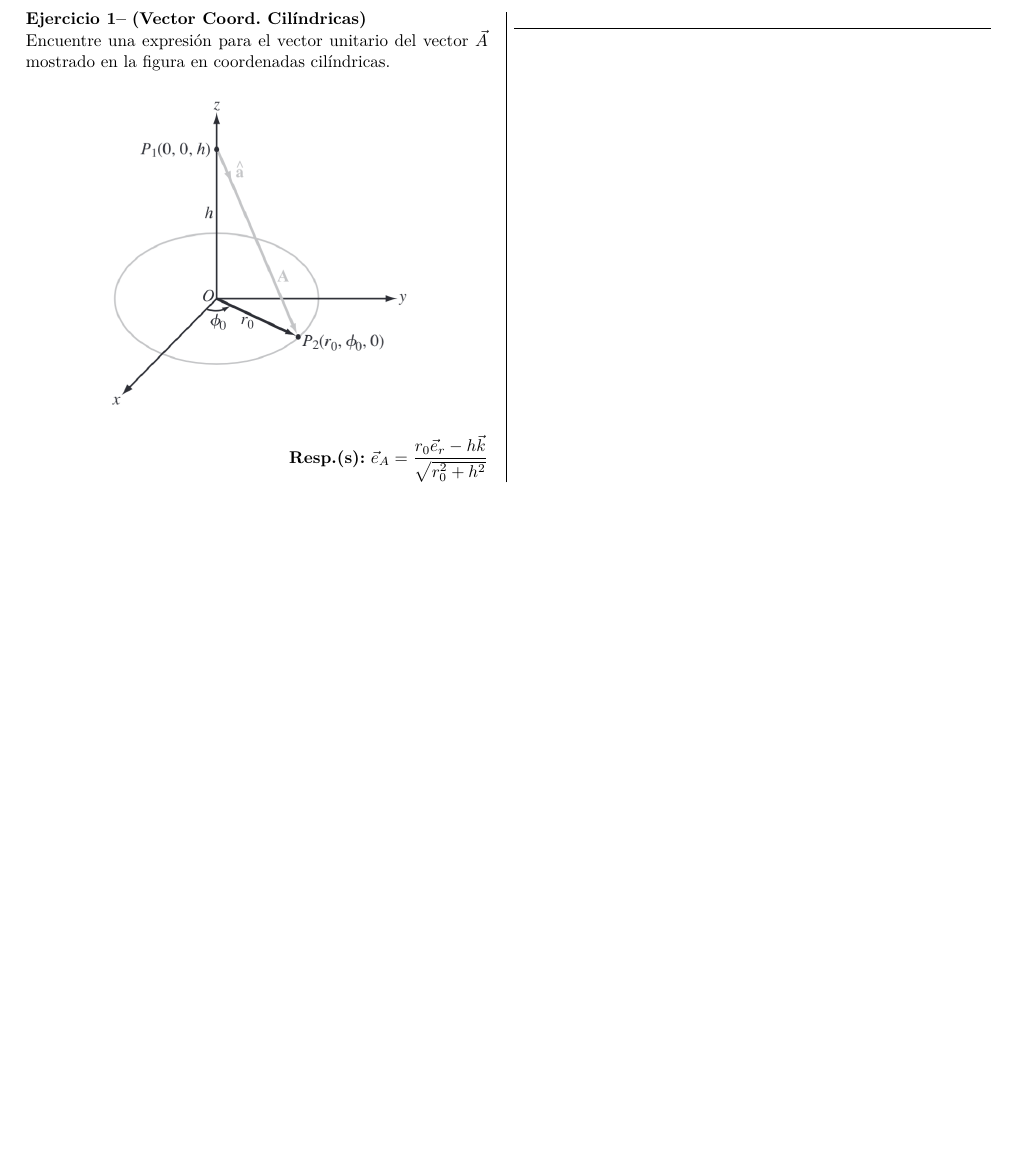
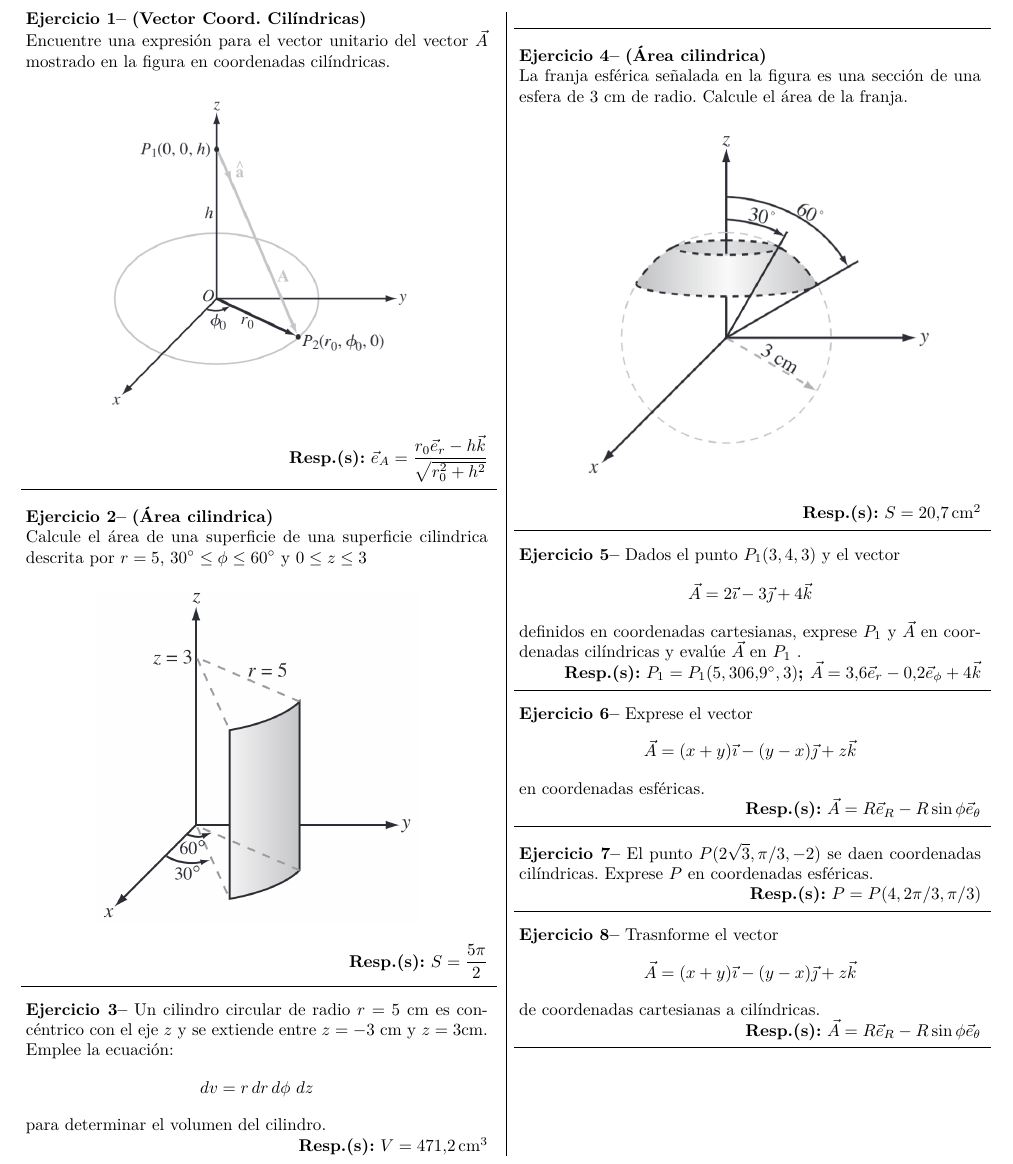
Before and after one commit to josh-l515/physics-III-lectures-notes, a LaTeX document (main.tex, which reads sections/01_electric-field.tex): part of page 4 of 4, cut so that both start at the same text, the shorter picture padded with empty space. Compiled offline with XeLaTeX.

Commit message:
Edición de la portada, ejercicios clase 17/10/25

```diff
--- a/sections/01_electric-field.tex
+++ b/sections/01_electric-field.tex
@@ -39,62 +39,62 @@
     }
     \end{excercise}
 
-    % \begin{excercise}[][][$S=\displaystyle{\frac{5\pi}{2}}$]{ex:k29}{ \textbf{(Área cilindrica)}\\
-    % %         Calcule el área de una superficie de una superficie cilindrica descrita por $r=5$, $30^\circ\leq\phi\leq 60^\circ$ y $0\leq z\leq 3$
-    % \begin{figure}[H]
-    %             \centering
-    %             \includegraphics[width=0.7\linewidth]{img/01_electric-field/2.png}
-    %         \end{figure}
-    %      }
-    % \end{excercise}
-    %
-    % \begin{excercise}[][][$V=471.2\, \rm{cm^3}$]{ex:k29}{
-    %         Un cilindro circular de radio $r=5$ cm  es concéntrico con el eje $z$ y se extiende entre $z=-3$ cm y $z=3$cm. Emplee la ecuación:
-    %         \begin{equation*}
-    %             dv=r\,dr\,d\phi\ dz
-    %         \end{equation*}
-    %         para determinar el volumen del cilindro.
-    %      }
-    % \end{excercise}
-    %
-    % \begin{excercise}[][][$S=20.7\, \rm{cm^2}$]{ex:k29}{ \textbf{(Área cilindrica)}\\
-    %         La franja esférica señalada en la figura es una sección de una esfera de $3$ cm de radio. Calcule el área de la franja.
-    %         \begin{figure}[H]
-    %             \centering
-    %             \includegraphics[width=0.8\linewidth]{img/01_electric-field/3.png}
-    %         \end{figure}
-    %      }
-    % \end{excercise}
-    %
-    % \begin{excercise}[][][$P_1=P_1(5, 306.9^\circ, 3)$; $\vec{A}=3.6\vec{e}_r-0.2\vec{e}_\phi+4\vec{k}$]{ex:k29}{
-    %         Dados el punto $P_1 (3, 4, 3)$ y el vector
-    %         \begin{equation*}
-    %             \vec{A}=2\vec{\imath}-3\vec{\jmath} +4\vec{k}
-    %         \end{equation*}
-    %         definidos en coordenadas cartesianas, exprese $P_1$ y $\vec{A}$ en coordenadas cilíndricas y evalúe $\vec{A}$ en $P_1$ .
-    %      }
-    % \end{excercise}
-    %
-    % \begin{excercise}[][][$\vec{A}=R\vec{e}_R-R\sin{\phi}\vec{e}_\theta$]{ex:k29}{
-    %         Exprese el vector
-    %         \begin{equation*}
-    %             \vec{A}=(x+y)\vec{\imath}-(y-x)\vec{\jmath} +z\vec{k}
-    %         \end{equation*}
-    %         en coordenadas esféricas.
-    %     }
-    % \end{excercise}
-    %
-    % \begin{excercise}[][][$P=P(4, 2\pi/3, \pi/3)$]{ex:k29}{
-    %         El punto $P(2\sqrt{3},\pi/3, -2)$ se daen coordenadas cilíndricas. Exprese $P$ en coordenadas esféricas.
-    %     }
-    % \end{excercise}
-    %
-    % \begin{excercise}[][][$\vec{A}=R\vec{e}_R-R\sin{\phi}\vec{e}_\theta$]{ex:k29}{
-    %         Trasnforme el vector
-    %         \begin{equation*}
-    %             \vec{A}=(x+y)\vec{\imath}-(y-x)\vec{\jmath} +z\vec{k}
-    %         \end{equation*}
-    %         de coordenadas cartesianas a cilíndricas.
-    %     }
-    % \end{excercise}
+    \begin{excercise}[][][$S=\displaystyle{\frac{5\pi}{2}}$]{ex:k29}{ \textbf{(Área cilindrica)}\\
+    Calcule el área de una superficie de una superficie cilindrica descrita por $r=5$, $30^\circ\leq\phi\leq 60^\circ$ y $0\leq z\leq 3$
+    \begin{figure}[H]
+                \centering
+                \includegraphics[width=0.7\linewidth]{img/01_electric-field/2.png}
+            \end{figure}
+         }
+    \end{excercise}
+
+     \begin{excercise}[][][$V=471.2\, \rm{cm^3}$]{ex:k29}{
+             Un cilindro circular de radio $r=5$ cm  es concéntrico con el eje $z$ y se extiende entre $z=-3$ cm y $z=3$cm. Emplee la ecuación:
+             \begin{equation*}
+                 dv=r\,dr\,d\phi\ dz
+             \end{equation*}
+             para determinar el volumen del cilindro.
+          }
+     \end{excercise}
+
+     \begin{excercise}[][][$S=20.7\, \rm{cm^2}$]{ex:k29}{ \textbf{(Área cilindrica)}\\
+             La franja esférica señalada en la figura es una sección de una esfera de $3$ cm de radio. Calcule el área de la franja.
+             \begin{figure}[H]
+                 \centering
+                 \includegraphics[width=0.8\linewidth]{img/01_electric-field/3.png}
+             \end{figure}
+          }
+     \end{excercise}
+
+     \begin{excercise}[][][$P_1=P_1(5, 306.9^\circ, 3)$; $\vec{A}=3.6\vec{e}_r-0.2\vec{e}_\phi+4\vec{k}$]{ex:k29}{
+             Dados el punto $P_1 (3, 4, 3)$ y el vector
+             \begin{equation*}
+                 \vec{A}=2\vec{\imath}-3\vec{\jmath} +4\vec{k}
+             \end{equation*}
+             definidos en coordenadas cartesianas, exprese $P_1$ y $\vec{A}$ en coordenadas cilíndricas y evalúe $\vec{A}$ en $P_1$ .
+          }
+     \end{excercise}
+
+     \begin{excercise}[][][$\vec{A}=R\vec{e}_R-R\sin{\phi}\vec{e}_\theta$]{ex:k29}{
+             Exprese el vector
+             \begin{equation*}
+                 \vec{A}=(x+y)\vec{\imath}-(y-x)\vec{\jmath} +z\vec{k}
+             \end{equation*}
+             en coordenadas esféricas.
+         }
+     \end{excercise}
+
+     \begin{excercise}[][][$P=P(4, 2\pi/3, \pi/3)$]{ex:k29}{
+             El punto $P(2\sqrt{3},\pi/3, -2)$ se daen coordenadas cilíndricas. Exprese $P$ en coordenadas esféricas.
+         }
+     \end{excercise}
+
+     \begin{excercise}[][][$\vec{A}=R\vec{e}_R-R\sin{\phi}\vec{e}_\theta$]{ex:k29}{
+             Trasnforme el vector
+             \begin{equation*}
+                 \vec{A}=(x+y)\vec{\imath}-(y-x)\vec{\jmath} +z\vec{k}
+             \end{equation*}
+             de coordenadas cartesianas a cilíndricas.
+         }
+     \end{excercise}
 \end{multicols}
```
